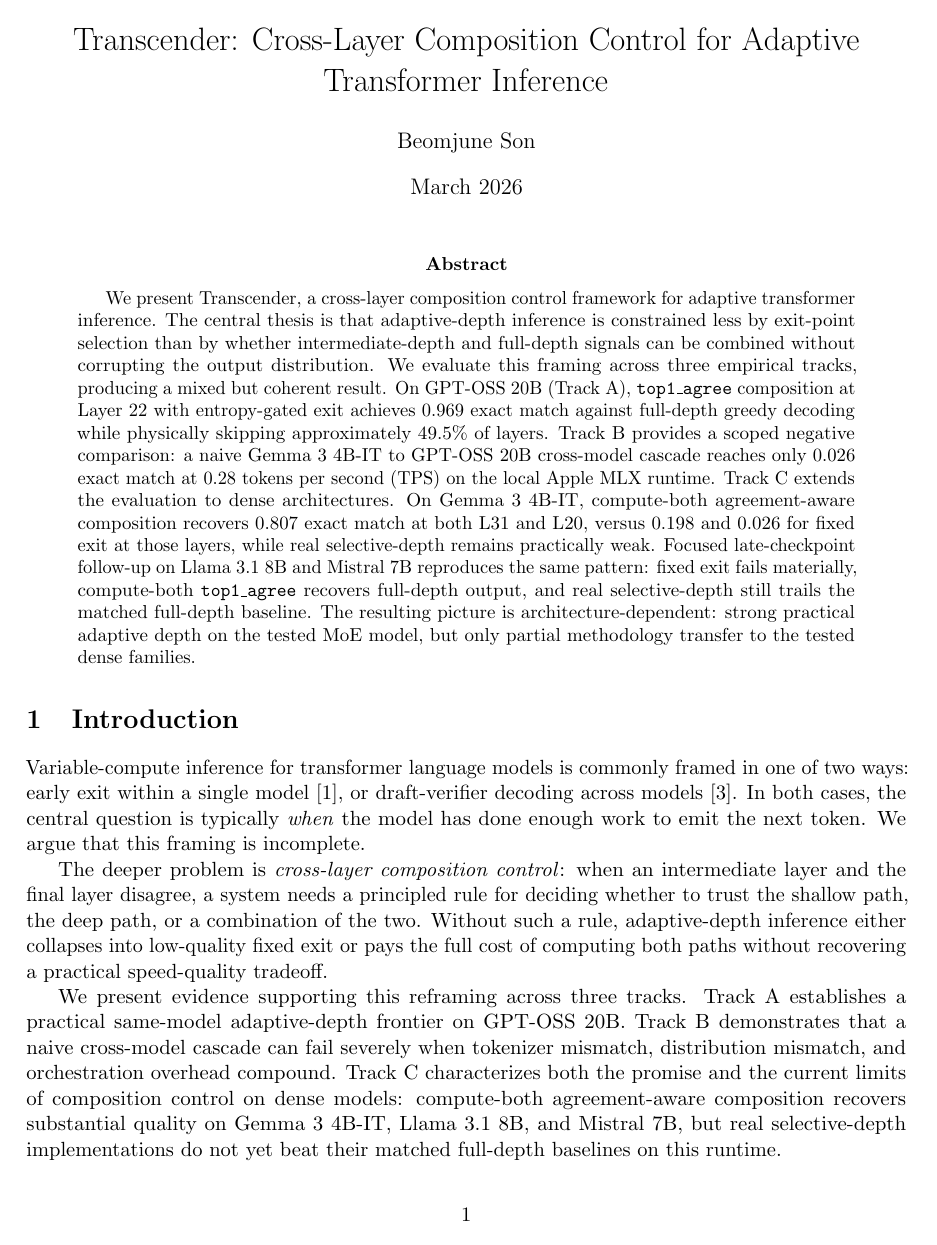
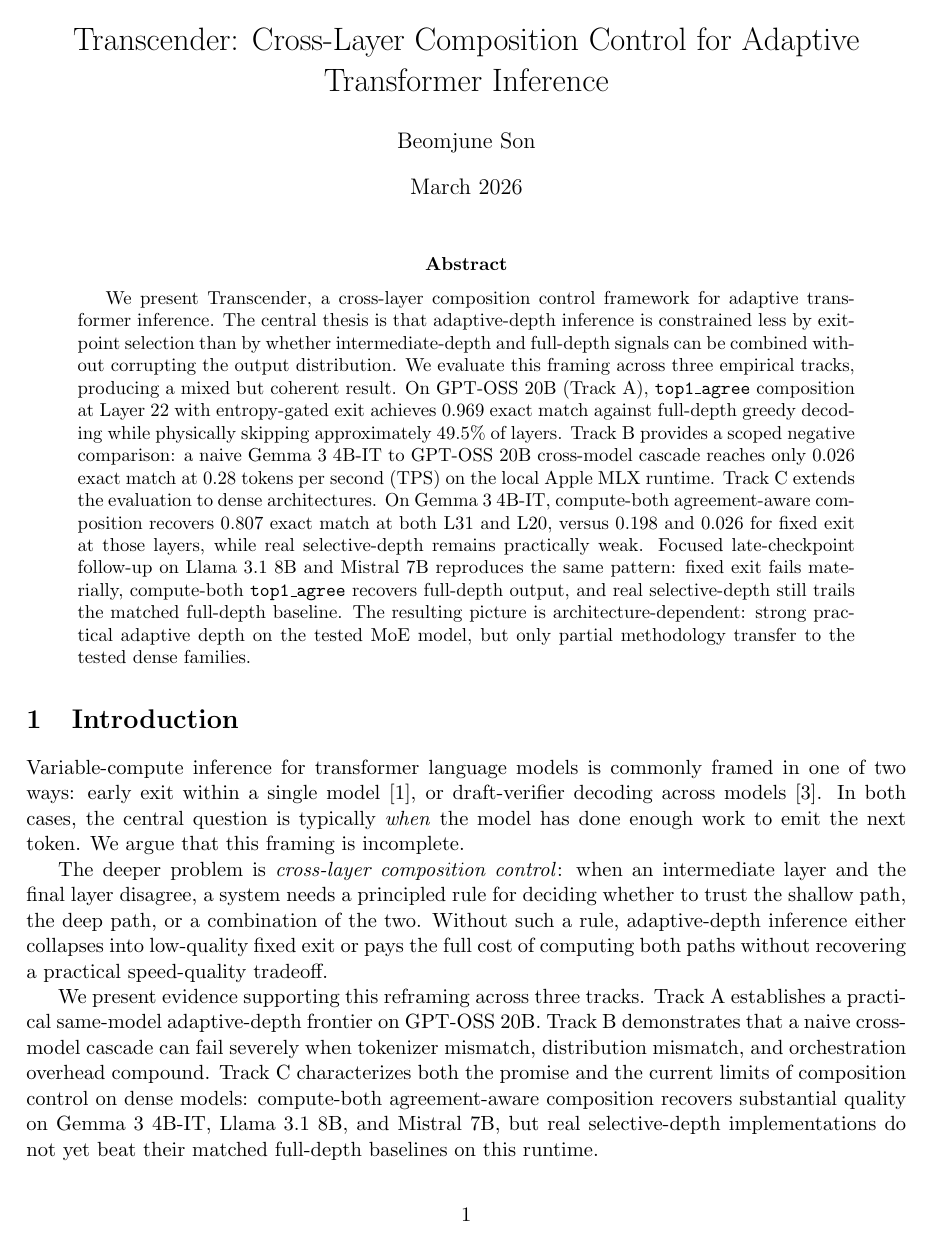
Before and after one commit to juniverse1103/transcender, a LaTeX paper (paper/main.tex): page 1 of 8. Compiled offline with pdfLaTeX.

Commit message:
Remove microtype to eliminate showhyphens warning

```diff
--- a/paper/main.tex
+++ b/paper/main.tex
@@ -7,10 +7,6 @@
 \usepackage{graphicx}
 \usepackage[hidelinks]{hyperref}
 \usepackage[nameinlink,noabbrev]{cleveref}
-\makeatletter
-\providecommand\showhyphens[1]{}% suppress hyperref/microtype clash
-\makeatother
-\usepackage{microtype}
 
 \title{Transcender: Cross-Layer Composition Control for Adaptive Transformer Inference}
 \author{Beomjune Son}
```
